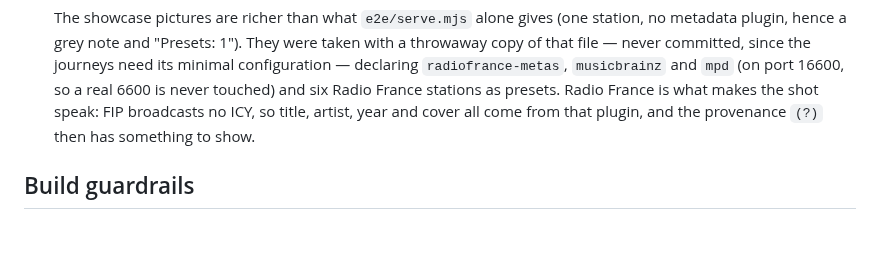
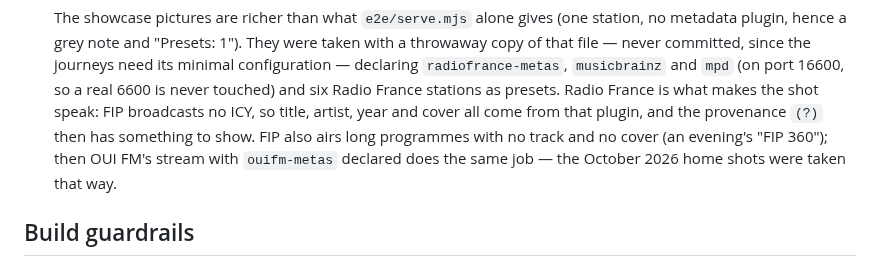
Before and after one commit to skerdudou/ritornello, a Markdown page: docs/development.md, the part around the change. GitHub-like rendering; blank space fills up the shorter version.

```diff
--- a/docs/development.md
+++ b/docs/development.md
@@ -412,7 +412,10 @@ documented at the top of `serve.mjs`.
   6600 is never touched) and six Radio France stations as presets. Radio
   France is what makes the shot speak: FIP broadcasts no ICY, so title,
   artist, year and cover all come from that plugin, and the provenance
-  `(?)` then has something to show.
+  `(?)` then has something to show. FIP also airs long programmes with no
+  track and no cover (an evening's "FIP 360"); then OUI FM's stream with
+  `ouifm-metas` declared does the same job — the October 2026 home shots
+  were taken that way.
 
 ## Build guardrails
 
```
Also changed, not shown: docs/captures/home-dark.png, docs/captures/home-light.png, docs/captures/home-phone.png.
